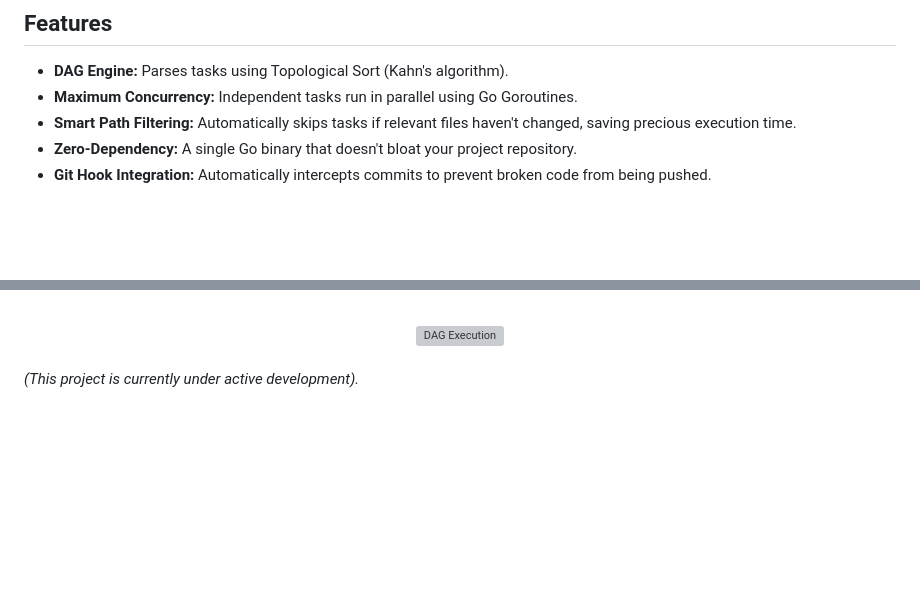
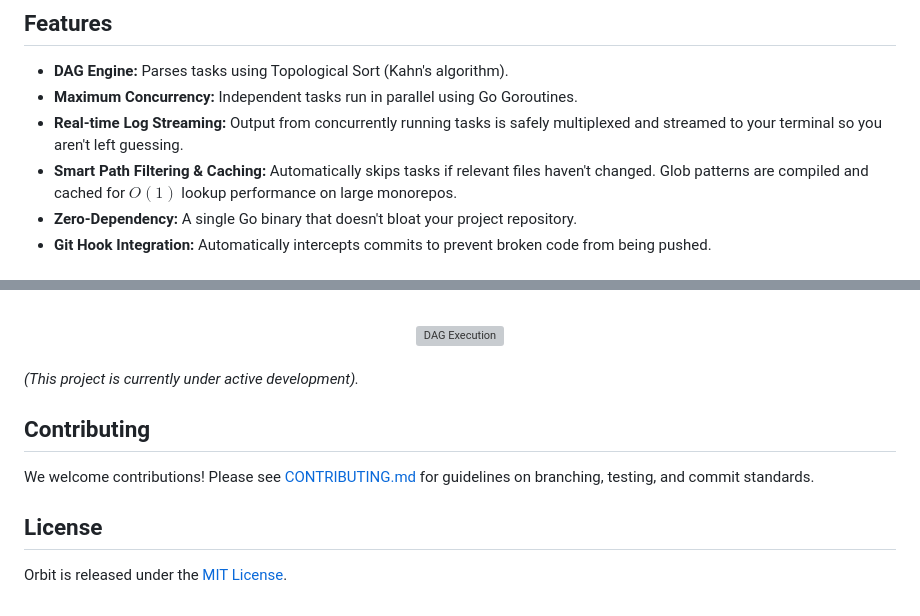
Before and after one commit to VallabhPatil3078/orbit, a Markdown page: README.md, 2 parts joined by grey strips. GitHub-like rendering; blank space fills up the shorter version; grey boxes are pictures that could not be loaded.

Commit message:
docs: update README with streaming, caching, contributing, and license info

```diff
--- a/README.md
+++ b/README.md
@@ -16,7 +16,8 @@ By intercepting Git hooks (like pre-commit), Orbit intelligently schedules valid
 ## Features
 - **DAG Engine:** Parses tasks using Topological Sort (Kahn's algorithm).
 - **Maximum Concurrency:** Independent tasks run in parallel using Go Goroutines.
-- **Smart Path Filtering:** Automatically skips tasks if relevant files haven't changed, saving precious execution time.
+- **Real-time Log Streaming:** Output from concurrently running tasks is safely multiplexed and streamed to your terminal so you aren't left guessing.
+- **Smart Path Filtering & Caching:** Automatically skips tasks if relevant files haven't changed. Glob patterns are compiled and cached for $O(1)$ lookup performance on large monorepos.
 - **Zero-Dependency:** A single Go binary that doesn't bloat your project repository.
 - **Git Hook Integration:** Automatically intercepts commits to prevent broken code from being pushed.
 
@@ -90,3 +91,9 @@ Behind the scenes, Orbit groups the tasks into dependent "Tiers" and processes t
 <br>
 
 *(This project is currently under active development).*
+
+## Contributing
+We welcome contributions! Please see [CONTRIBUTING.md](CONTRIBUTING.md) for guidelines on branching, testing, and commit standards.
+
+## License
+Orbit is released under the [MIT License](LICENSE).
```
